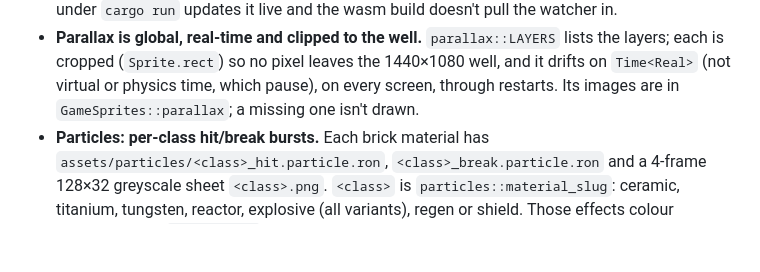
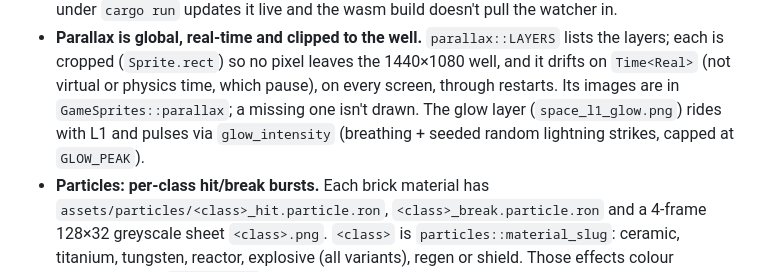
Before and after one commit to frederickbrock/breakout, a Markdown page: CLAUDE.md, the part around the change. GitHub-like rendering; blank space fills up the shorter version.

Commit message:
docs(sim-lkp): note the parallax glow layer
Co-Authored-By: Claude Opus 5.5 <noreply@anthropic.com>

```diff
--- a/CLAUDE.md
+++ b/CLAUDE.md
@@ -160,6 +160,8 @@ One line per file; each module's details live in its own `//!` doc comment.
   layers; each is cropped (`Sprite.rect`) so no pixel leaves the 1440×1080 well, and it
   drifts on `Time<Real>` (not virtual or physics time, which pause), on every screen,
   through restarts. Its images are in `GameSprites::parallax`; a missing one isn't drawn.
+  The glow layer (`space_l1_glow.png`) rides with L1 and pulses via `glow_intensity`
+  (breathing + seeded random lightning strikes, capped at `GLOW_PEAK`).
 - **Particles: per-class hit/break bursts.** Each brick material has
   `assets/particles/<class>_hit.particle.ron`, `<class>_break.particle.ron` and a
   4-frame 128×32 greyscale sheet `<class>.png`. `<class>` is `particles::material_slug`:
```
